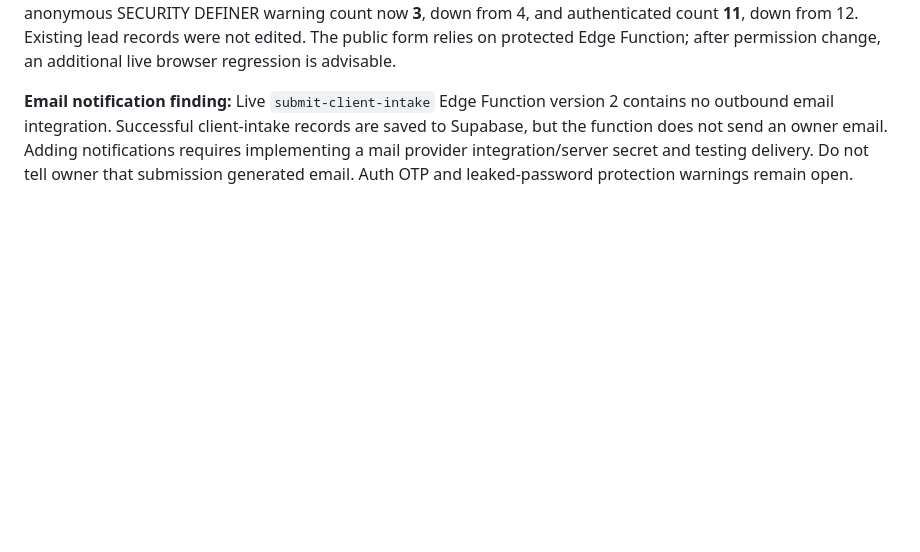
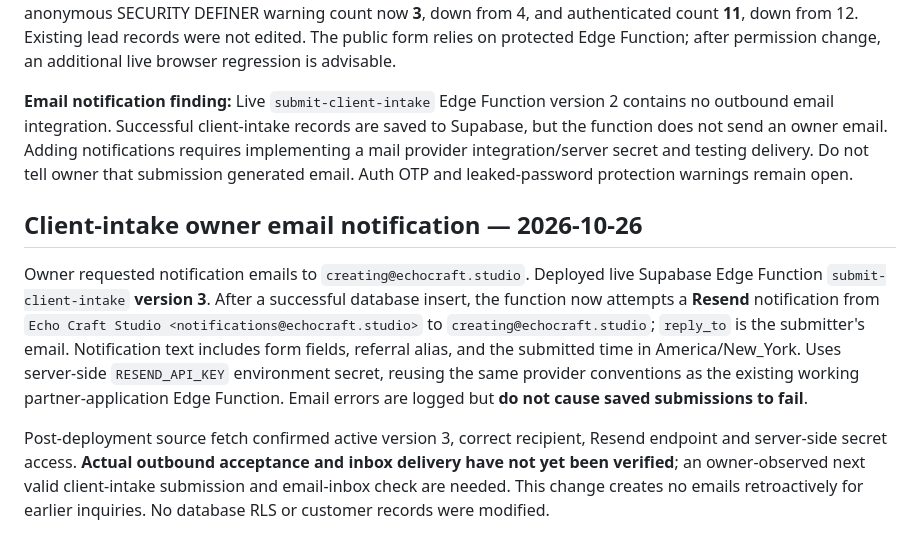
Before and after one commit to echocraftmusic/echocraft-studio, a Markdown page: SECURITY_AUDIT.md, the part around the change. Drawn GitHub-style; blank space fills up the shorter version.

Commit message:
Document deployed intake inquiry email notifications and delivery verification pending

```diff
--- a/SECURITY_AUDIT.md
+++ b/SECURITY_AUDIT.md
@@ -86,3 +86,9 @@ Owner confirmed Turnstile green verification, successful form submit, and thank-
 Migration `restrict_direct_client_intake_rpc_20261026` successfully revoked EXECUTE on the precise `public.submit_client_intake(text,text,text,text,text,text,text,text,date,text,text,text)` signature from PUBLIC, anon, authenticated. Verification: anon=false, authenticated=false, service_role=true. Security advisor anonymous SECURITY DEFINER warning count now **3**, down from 4, and authenticated count **11**, down from 12. Existing lead records were not edited. The public form relies on protected Edge Function; after permission change, an additional live browser regression is advisable.
 
 **Email notification finding:** Live `submit-client-intake` Edge Function version 2 contains no outbound email integration. Successful client-intake records are saved to Supabase, but the function does not send an owner email. Adding notifications requires implementing a mail provider integration/server secret and testing delivery. Do not tell owner that submission generated email. Auth OTP and leaked-password protection warnings remain open.
+
+## Client-intake owner email notification — 2026-10-26
+
+Owner requested notification emails to `creating@echocraft.studio`. Deployed live Supabase Edge Function `submit-client-intake` **version 3**. After a successful database insert, the function now attempts a **Resend** notification from `Echo Craft Studio <notifications@echocraft.studio>` to `creating@echocraft.studio`; `reply_to` is the submitter's email. Notification text includes form fields, referral alias, and the submitted time in America/New_York. Uses server-side `RESEND_API_KEY` environment secret, reusing the same provider conventions as the existing working partner-application Edge Function. Email errors are logged but **do not cause saved submissions to fail**.
+
+Post-deployment source fetch confirmed active version 3, correct recipient, Resend endpoint and server-side secret access. **Actual outbound acceptance and inbox delivery have not yet been verified**; an owner-observed next valid client-intake submission and email-inbox check are needed. This change creates no emails retroactively for earlier inquiries. No database RLS or customer records were modified.
```
